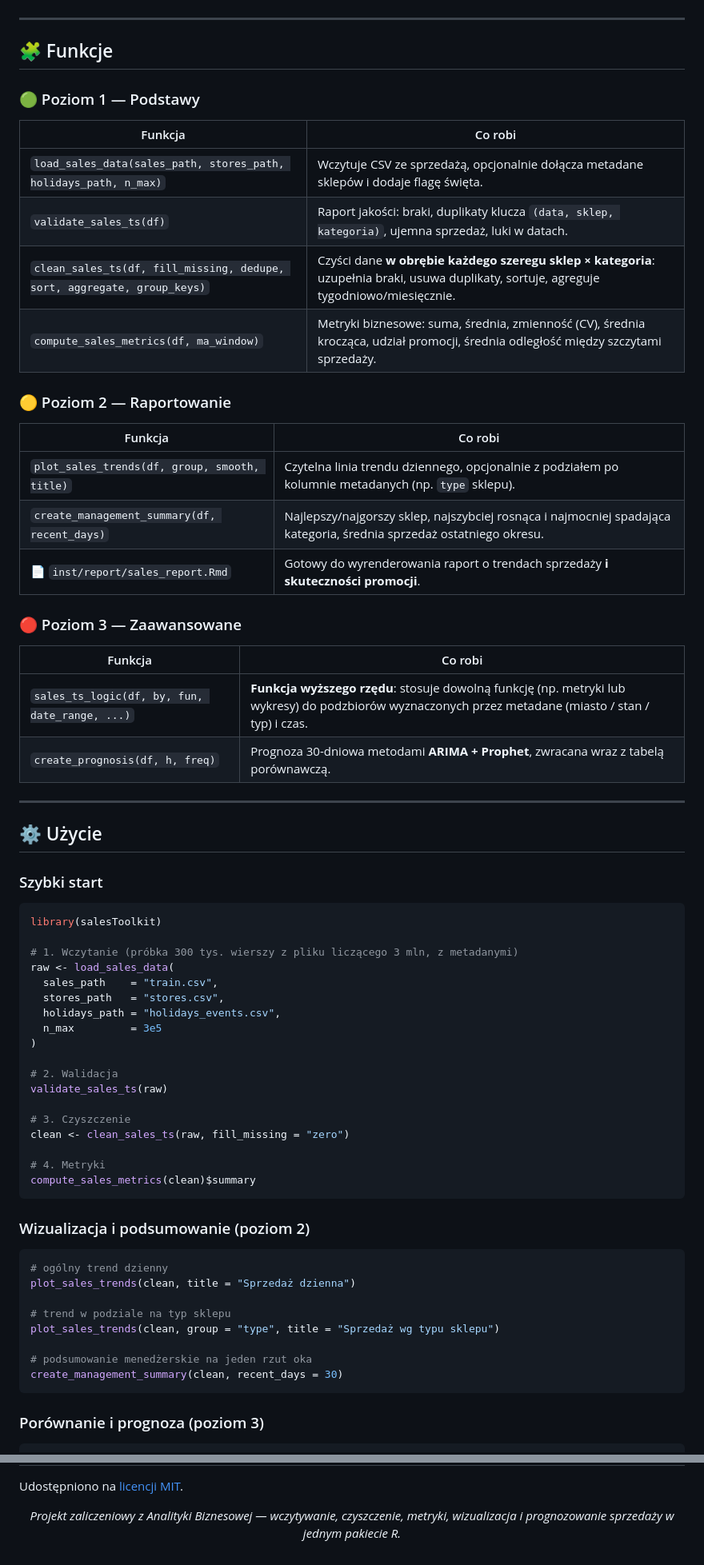
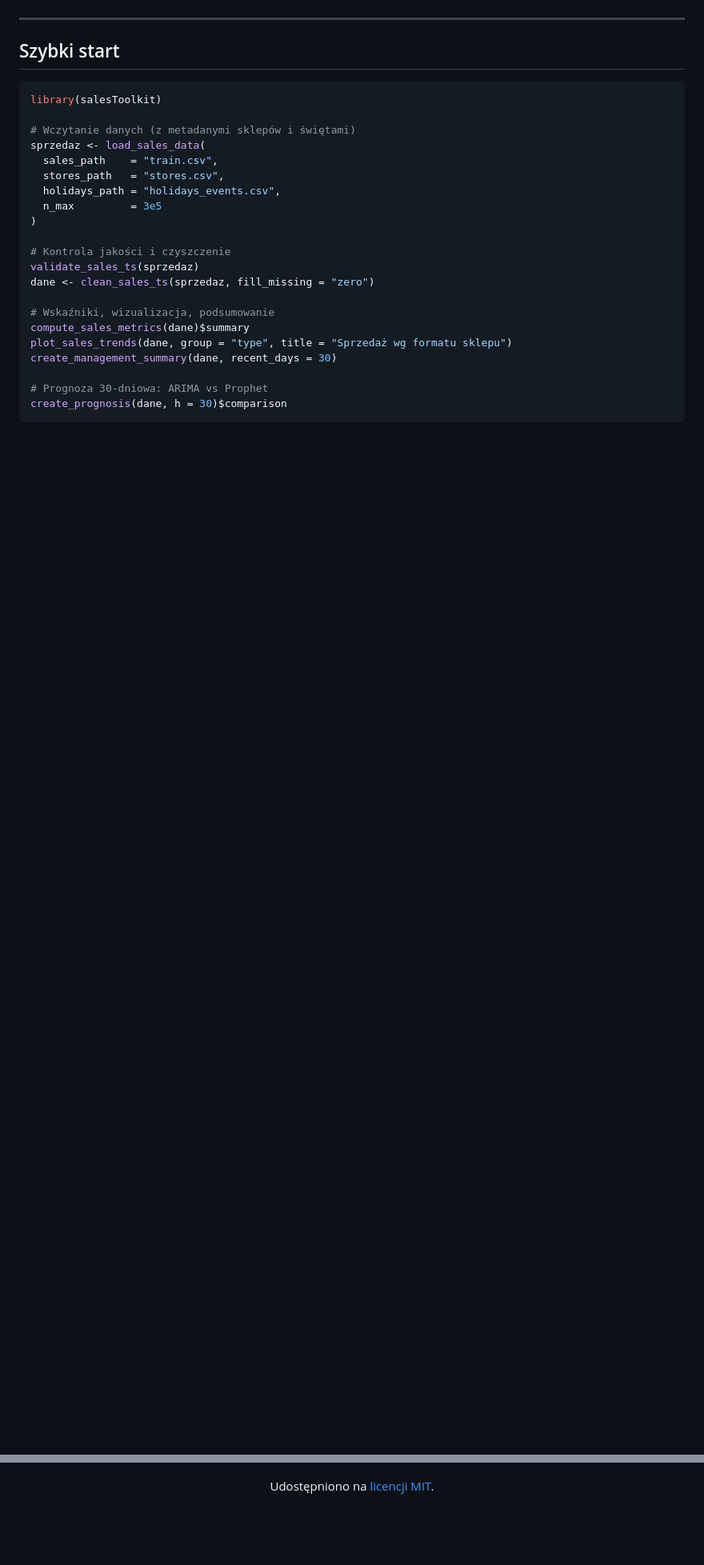
Before and after one commit to oliwiacode/library_project, a Markdown page: README.md, 2 parts joined by grey strips. Shown at 80% size. Drawn GitHub-style; blank space fills up the shorter version.

````diff
--- a/README.md
+++ b/README.md
@@ -52,71 +51,29 @@ devtools::load_all(".")
 
 ---
 
-## 🧩 Funkcje
-
-### 🟢 Poziom 1 — Podstawy
-
-| Funkcja | Co robi |
-|---|---|
-| `load_sales_data(sales_path, stores_path, holidays_path, n_max)` | Wczytuje CSV ze sprzedażą, opcjonalnie dołącza metadane sklepów i dodaje flagę święta. |
-| `validate_sales_ts(df)` | Raport jakości: braki, duplikaty klucza `(data, sklep, kategoria)`, ujemna sprzedaż, luki w datach. |
-| `clean_sales_ts(df, fill_missing, dedupe, sort, aggregate, group_keys)` | Czyści dane **w obrębie każdego szeregu sklep × kategoria**: uzupełnia braki, usuwa duplikaty, sortuje, agreguje tygodniowo/miesięcznie. |
-| `compute_sales_metrics(df, ma_window)` | Metryki biznesowe: suma, średnia, zmienność (CV), średnia krocząca, udział promocji, średnia odległość między szczytami sprzedaży. |
-
-### 🟡 Poziom 2 — Raportowanie
-
-| Funkcja | Co robi |
-|---|---|
-| `plot_sales_trends(df, group, smooth, title)` | Czytelna linia trendu dziennego, opcjonalnie z podziałem po kolumnie metadanych (np. `type` sklepu). |
-| `create_management_summary(df, recent_days)` | Najlepszy/najgorszy sklep, najszybciej rosnąca i najmocniej spadająca kategoria, średnia sprzedaż ostatniego okresu. |
-| 📄 `inst/report/sales_report.Rmd` | Gotowy do wyrenderowania raport o trendach sprzedaży **i skuteczności promocji**. |
-
-### 🔴 Poziom 3 — Zaawansowane
-
-| Funkcja | Co robi |
-|---|---|
-| `sales_ts_logic(df, by, fun, date_range, ...)` | **Funkcja wyższego rzędu**: stosuje dowolną funkcję (np. metryki lub wykresy) do podzbiorów wyznaczonych przez metadane (miasto / stan / typ) i czas. |
-| `create_prognosis(df, h, freq)` | Prognoza 30-dniowa metodami **ARIMA + Prophet**, zwracana wraz z tabelą porównawczą. |
-
----
-
-## ⚙️ Użycie
-
-### Szybki start
+## Szybki start
 
 ```r
 library(salesToolkit)
 
-# 1. Wczytanie (próbka 300 tys. wierszy z pliku liczącego 3 mln, z metadanymi)
-raw <- load_sales_data(
+# Wczytanie danych (z metadanymi sklepów i świętami)
+sprzedaz <- load_sales_data(
   sales_path    = "train.csv",
   stores_path   = "stores.csv",
   holidays_path = "holidays_events.csv",
   n_max         = 3e5
 )
 
-# 2. Walidacja
-validate_sales_ts(raw)
+# Kontrola jakości i czyszczenie
+validate_sales_ts(sprzedaz)
+dane <- clean_sales_ts(sprzedaz, fill_missing = "zero")
 
-# 3. Czyszczenie
-clean <- clean_sales_ts(raw, fill_missing = "zero")
+# Wskaźniki, wizualizacja, podsumowanie
+compute_sales_metrics(dane)$summary
+plot_sales_trends(dane, group = "type", title = "Sprzedaż wg formatu sklepu")
+create_management_summary(dane, recent_days = 30)
 
-# 4. Metryki
-compute_sales_metrics(clean)$summary
+# Prognoza 30-dniowa: ARIMA vs Prophet
+create_prognosis(dane, h = 30)$comparison
 ```
 
-### Wizualizacja i podsumowanie (poziom 2)
-
-```r
-# ogólny trend dzienny
-plot_sales_trends(clean, title = "Sprzedaż dzienna")
-
-# trend w podziale na typ sklepu
-plot_sales_trends(clean, group = "type", title = "Sprzedaż wg typu sklepu")
-
-# podsumowanie menedżerskie na jeden rzut oka
-create_management_summary(clean, recent_days = 30)
-```
-
-### Porównanie i prognoza (poziom 3)
-
@@ -193,8 +165,4 @@ salesToolkit/
 
 Udostępniono na [licencji MIT](LICENSE.md).
 
-<div align="center">
-
-*Projekt zaliczeniowy z Analityki Biznesowej — wczytywanie, czyszczenie, metryki, wizualizacja i prognozowanie sprzedaży w jednym pakiecie R.*
-
 </div>
````
Also changed, not shown: other parts of README.md (+75 -61 lines).
